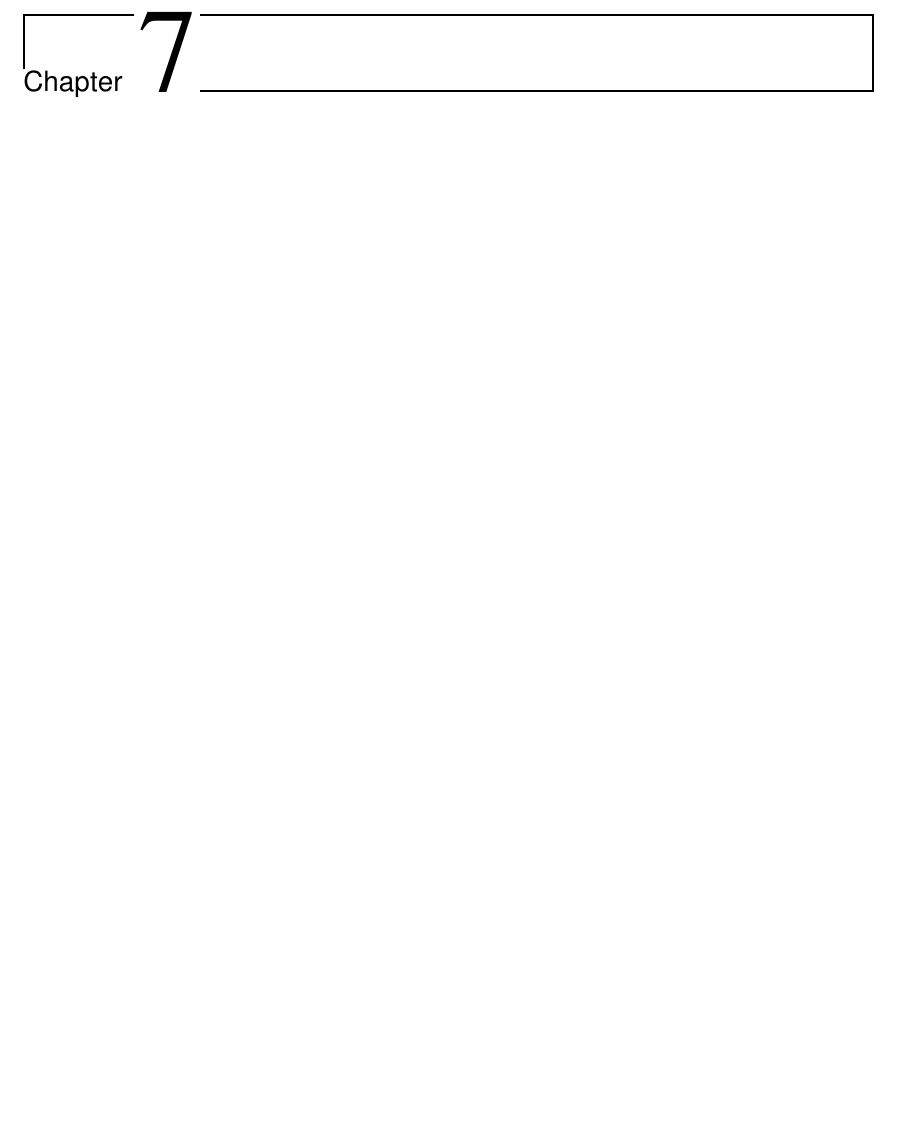
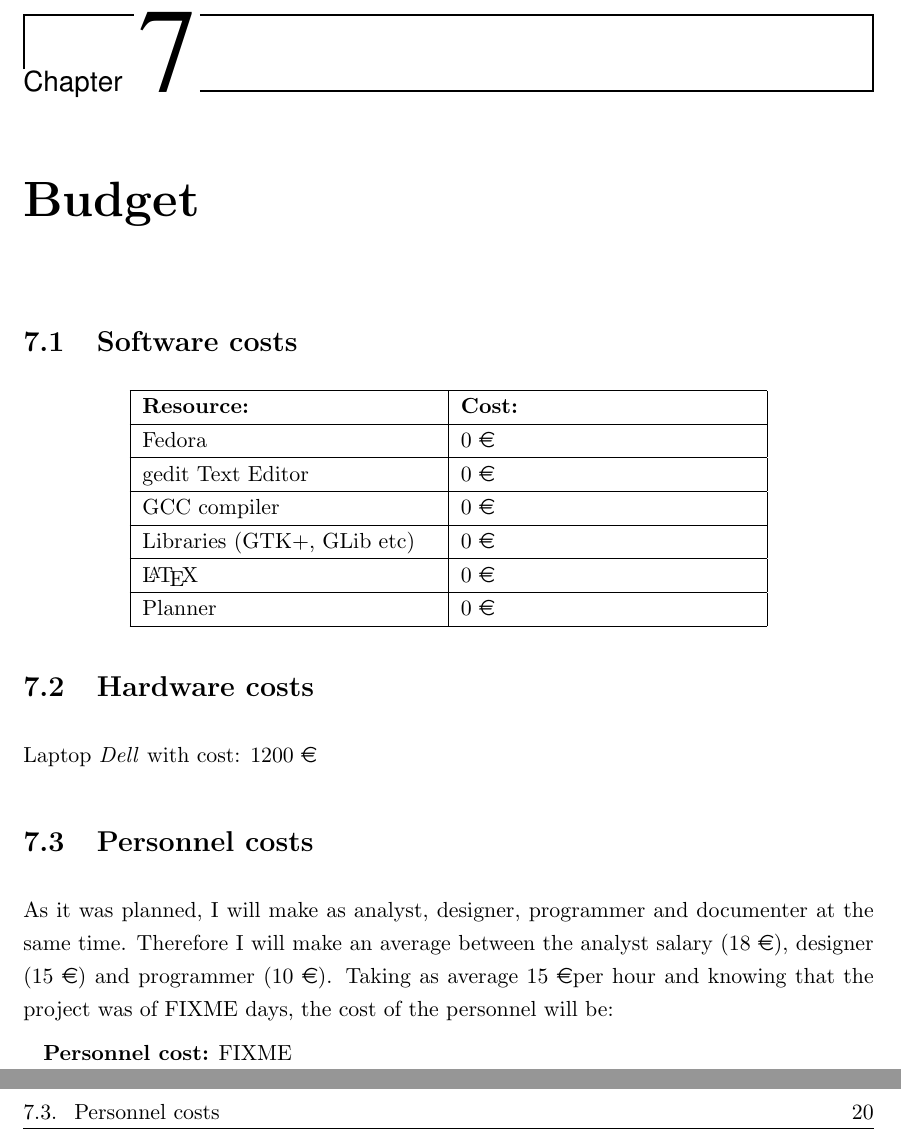
Before and after one commit to nacho/project-doc, a LaTeX thesis (main.tex, which reads budget.tex): part of page 29 of 36 before the commit and two parts of pages 29 and 30 of 38 after it, the two joined at a grey line, cut so that both start at the same text, the shorter picture padded with empty space. Compiled offline with pdfLaTeX.

Commit message:
Add budget chapter

```diff
--- /dev/null
+++ b/budget.tex
@@ -0,0 +1,37 @@
+% mainfile:main.tex
+
+\chapter{Budget}
+
+% FIXME: draft see the fixmes in the document
+
+\section{Software costs}\label{sec:SoftwareCosts}
+
+\begin{center}
+  \begin{tabularx}{0.75\textwidth}{|X|X|}
+    \firsthline
+    \textbf{Resource:} & \textbf{Cost:} \\
+    \hline
+    Fedora & 0 \euro \\
+    \hline
+    gedit Text Editor & 0 \euro \\
+    \hline
+    GCC compiler & 0 \euro \\
+    \hline
+    Libraries (GTK+, GLib etc) & 0 \euro \\
+    \hline
+    \LaTeX & 0 \euro \\
+    \hline
+    Planner & 0 \euro \\
+    \lasthline
+  \end{tabularx}
+\end{center}
+
+\section{Hardware costs}\label{sec:HardwareCosts}
+
+Laptop \emph{Dell} with cost: 1200 \euro
+
+\section{Personnel costs}\label{sec:PersonnelCosts}
+
+As it was planned, I will make as analyst, designer, programmer and documenter at the same time. Therefore I will make an average between the analyst salary (18 \euro), designer (15 \euro) and programmer (10 \euro). Taking as average 15 \euro per hour and knowing that the project was of FIXME days, the cost of the personnel will be:
+
+\textbf{Personnel cost:} FIXME
```
Also changed, not shown: main.tex (+1 -0 lines).
